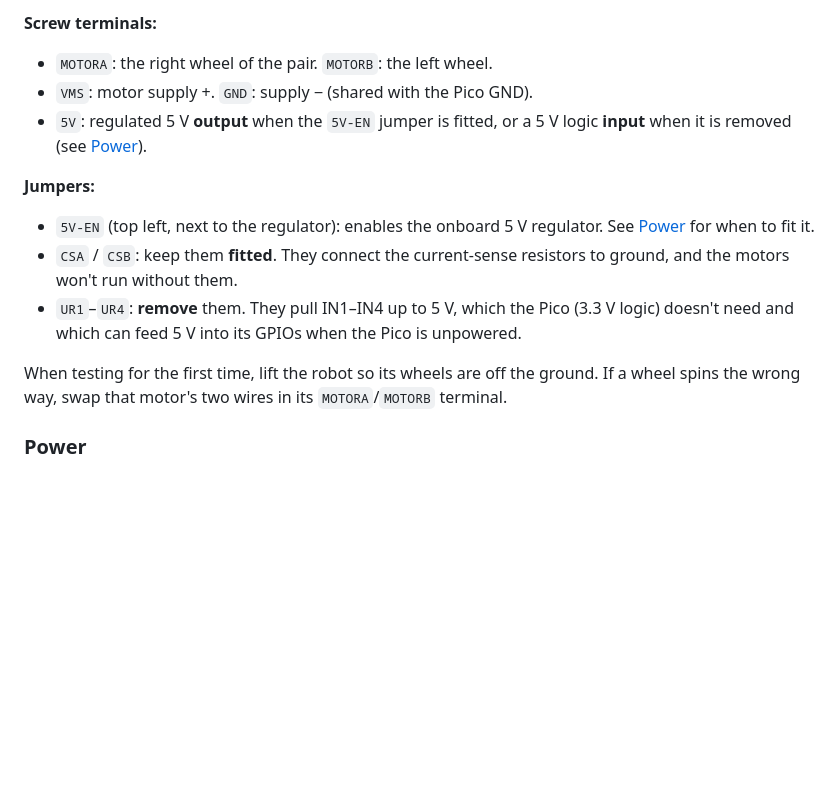
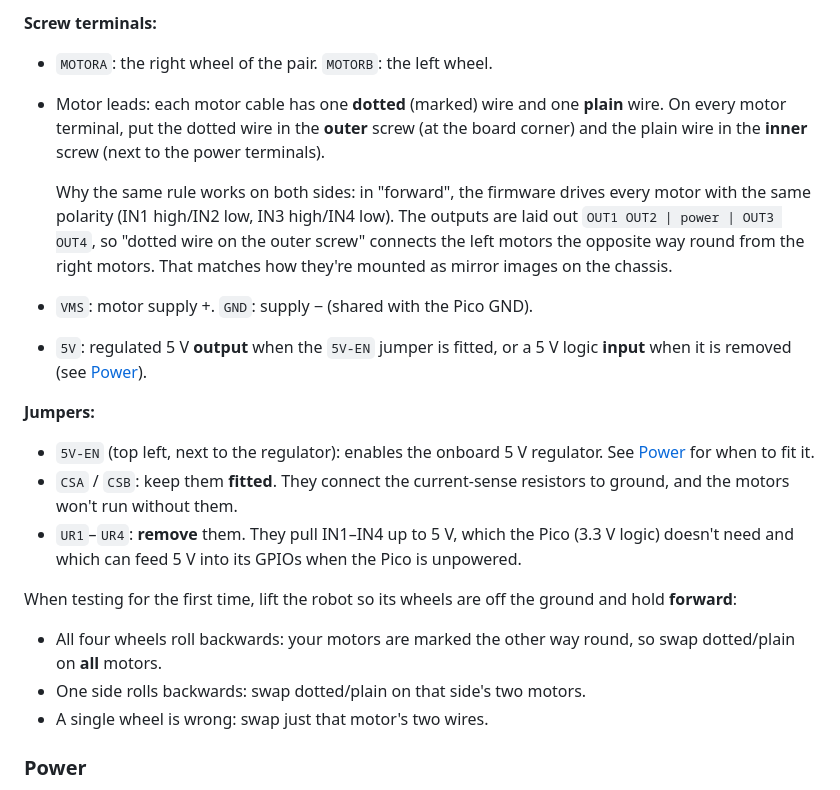
Before and after one commit to dkremmydas/pico2w_web_robot, a Markdown page: README.md, the part around the change. Rendered like a GitHub page; blank space fills up the shorter version.

```diff
--- a/README.md
+++ b/README.md
@@ -59,6 +59,17 @@ Leave the header's `+5V` pin unconnected. Never wire it to the Pico's 3V3 pin.
 **Screw terminals:**
 
 - `MOTORA`: the right wheel of the pair. `MOTORB`: the left wheel.
+- Motor leads: each motor cable has one **dotted** (marked) wire and one
+  **plain** wire. On every motor terminal, put the dotted wire in the
+  **outer** screw (at the board corner) and the plain wire in the **inner**
+  screw (next to the power terminals).
+
+  Why the same rule works on both sides: in "forward", the firmware drives
+  every motor with the same polarity (IN1 high/IN2 low, IN3 high/IN4 low). The
+  outputs are laid out `OUT1 OUT2 | power | OUT3 OUT4`, so "dotted wire on the
+  outer screw" connects the left motors the opposite way round from the right
+  motors. That matches how they're mounted as mirror images on the chassis.
+
 - `VMS`: motor supply +. `GND`: supply − (shared with the Pico GND).
 - `5V`: regulated 5 V **output** when the `5V-EN` jumper is fitted, or a 5 V
   logic **input** when it is removed (see [Power](#power)).
@@ -74,8 +85,12 @@ Leave the header's `+5V` pin unconnected. Never wire it to the Pico's 3V3 pin.
   Pico is unpowered.
 
 When testing for the first time, lift the robot so its wheels are off the
-ground. If a wheel spins the wrong way, swap that motor's two wires in its
-`MOTORA`/`MOTORB` terminal.
+ground and hold **forward**:
+
+- All four wheels roll backwards: your motors are marked the other way round,
+  so swap dotted/plain on **all** motors.
+- One side rolls backwards: swap dotted/plain on that side's two motors.
+- A single wheel is wrong: swap just that motor's two wires.
 
 ### Power
 
```
